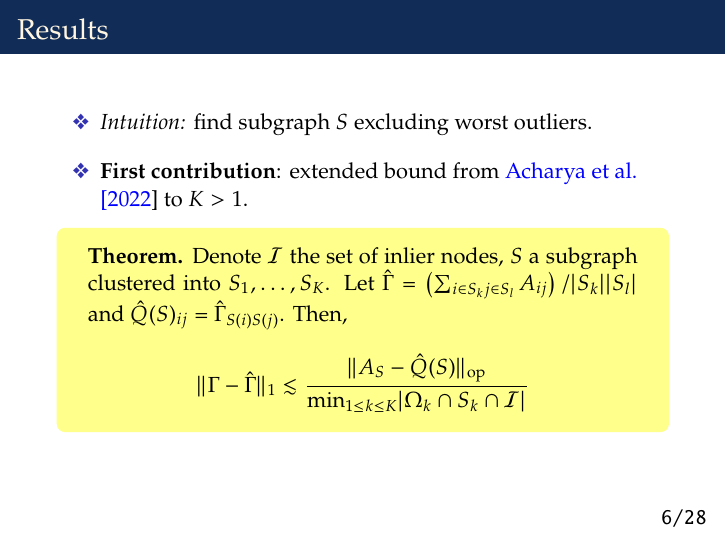
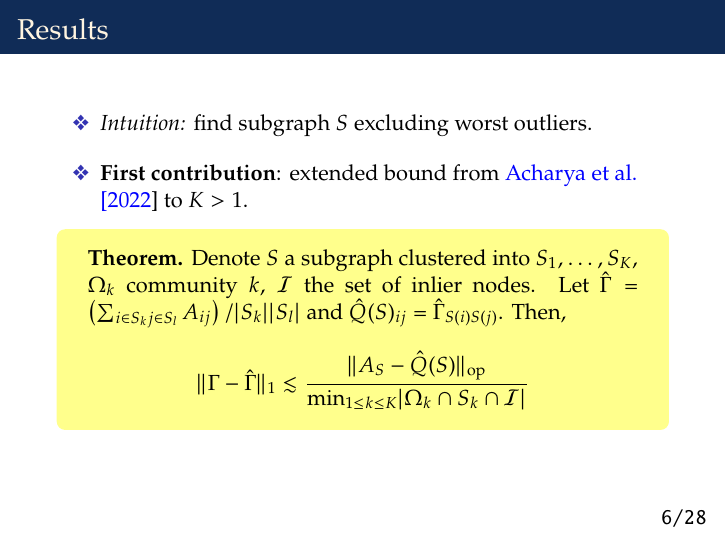
Before and after one commit to leobianco/soutenance, LaTeX slides (main.tex, which reads sections/part1.tex): page 18 of 55. Compiled offline with pdfLaTeX.

Commit message:
add - community notation to theorem

```diff
--- a/sections/part1.tex
+++ b/sections/part1.tex
@@ -196,7 +196,8 @@
     \pause
     \begin{tcolorbox}[colback=yellow!45!white,
                     colframe=yellow!45!white]
-        \textbf{Theorem.} Denote \(\mathcal{I}\) the set of inlier nodes, \(S\) a subgraph clustered into \(S_1, \dotsc, S_K\). Let
+        \textbf{Theorem.} Denote \(S\) a subgraph clustered into \(S_1, \dotsc, S_K\), \(\Omega_k\) community \(k\), \(\mathcal{I}\) the set of inlier nodes.
+        Let
         \(\hat{\Gamma} = \left(\sum_{i \in S_k j \in S_l} A_{i j}\right) / \vert S_k \vert \vert S_l \vert\) and \(\hat{Q}(S)_{i j} = \hat{\Gamma}_{S(i) S(j)}\).
         Then,
         \begin{align*}
```
Also changed, not shown: sections/part2.tex (+7 -7 lines), 7 other files.
